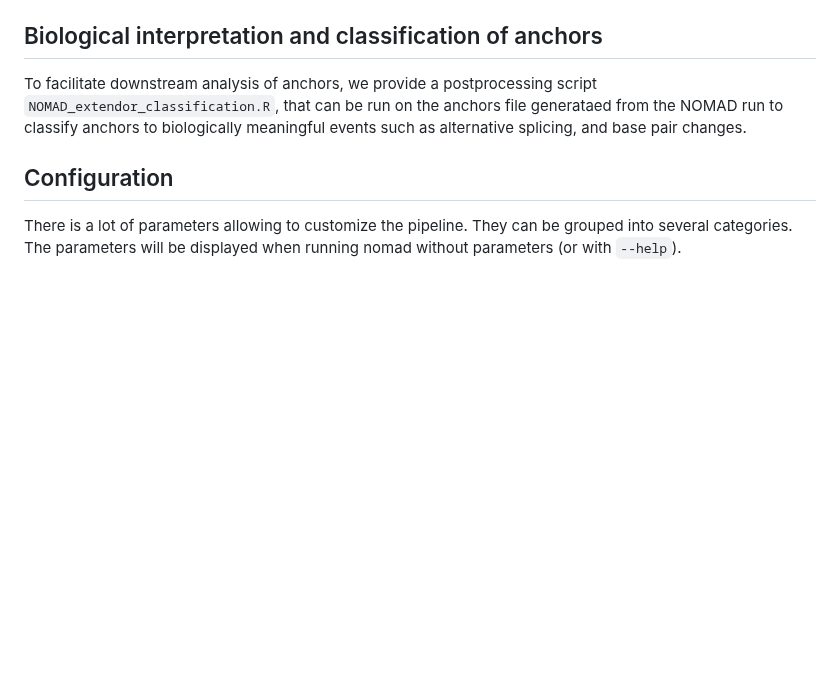
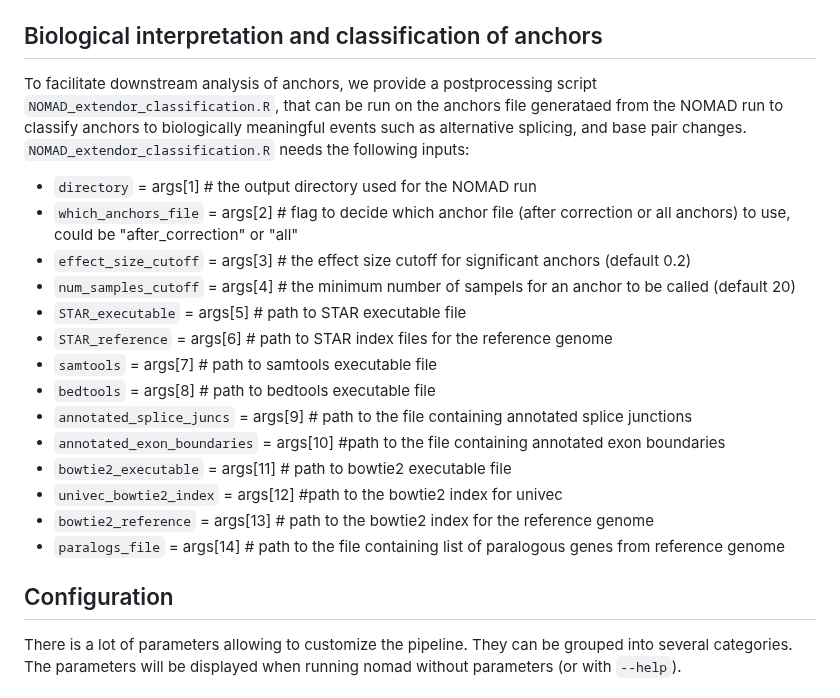
Before and after one commit to refresh-bio/SPLASH, a Markdown page: README.md, the part around the change. GitHub-like rendering; blank space fills up the shorter version.

```diff
--- a/README.md
+++ b/README.md
@@ -122,7 +122,24 @@ The generated output is 1 file per anchor, each file containing 4 subplots. At b
 The script `c_analysis.ipynb` shows how the saved c vectors can be loaded in for further analysis. `--dump_Cjs` must be enabled for this.
 
 ## Biological interpretation and classification of anchors
-To facilitate downstream analysis of anchors, we provide a postprocessing script `NOMAD_extendor_classification.R`, that can be run on the anchors file generataed from the NOMAD run to classify anchors to biologically meaningful events such as alternative splicing, and base pair changes.
+To facilitate downstream analysis of anchors, we provide a postprocessing script `NOMAD_extendor_classification.R`, that can be run on the anchors file generataed from the NOMAD run to classify anchors to biologically meaningful events such as alternative splicing, and base pair changes. `NOMAD_extendor_classification.R` needs the following inputs:
+
+- `directory` = args[1]  # the output directory used for the NOMAD run
+- `which_anchors_file` = args[2]  # flag to decide which anchor file (after correction or all anchors) to use, could be "after_correction" or "all"
+- `effect_size_cutoff` = args[3] # the effect size cutoff for significant anchors (default 0.2)
+- `num_samples_cutoff` = args[4] # the minimum number of sampels for an anchor to be called (default 20)
+- `STAR_executable` = args[5] # path to STAR executable file
+- `STAR_reference` = args[6] # path to STAR index files for the reference genome
+- `samtools` = args[7] # path to samtools executable file
+- `bedtools` = args[8] # path to bedtools executable file
+- `annotated_splice_juncs` = args[9] # path to the file containing annotated splice junctions
+- `annotated_exon_boundaries` = args[10] #path to the file containing annotated exon boundaries
+- `bowtie2_executable` = args[11] # path to bowtie2 executable file
+- `univec_bowtie2_index` = args[12] #path to the bowtie2 index for univec
+- `bowtie2_reference` = args[13] # path to the bowtie2 index for the reference genome
+- `paralogs_file` = args[14] # path to the file containing list of paralogous genes from reference genome
+
+
 ## Configuration
 There is a lot of parameters allowing to customize the pipeline. They can be grouped into several categories.
 The parameters will be displayed when running nomad without parameters (or with `--help`).
```
